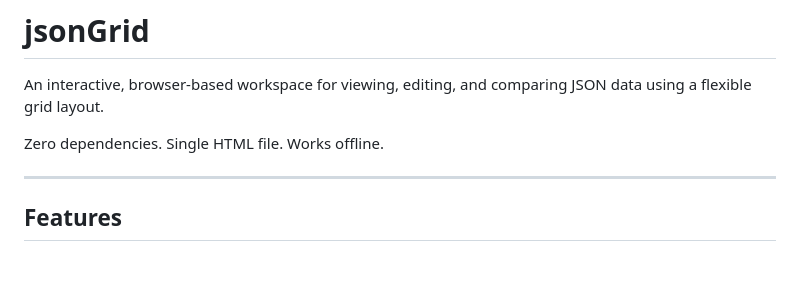
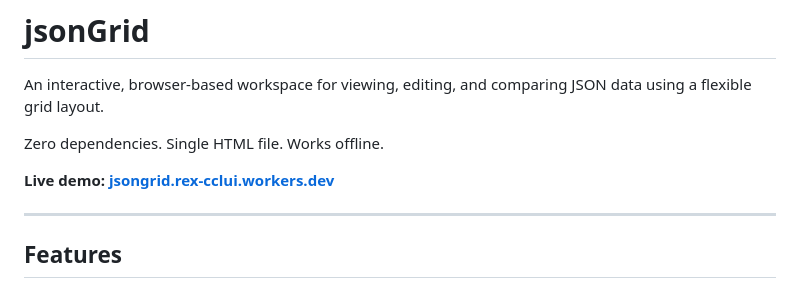
Before and after one commit to rexcclui/XTools, a Markdown page: README.md, the part around the change. Rendered like a GitHub page; blank space fills up the shorter version.

Commit message:
Add live demo link to README
https://claude.ai/code/session_0118Xb2uBeRAYVAo4sF4t2ne

```diff
--- a/README.md
+++ b/README.md
@@ -3,6 +3,8 @@
 An interactive, browser-based workspace for viewing, editing, and comparing JSON data using a flexible grid layout.
 
 Zero dependencies. Single HTML file. Works offline.
+
+**Live demo: [jsongrid.rex-cclui.workers.dev](https://jsongrid.rex-cclui.workers.dev/)**
 
 ---
 
```
